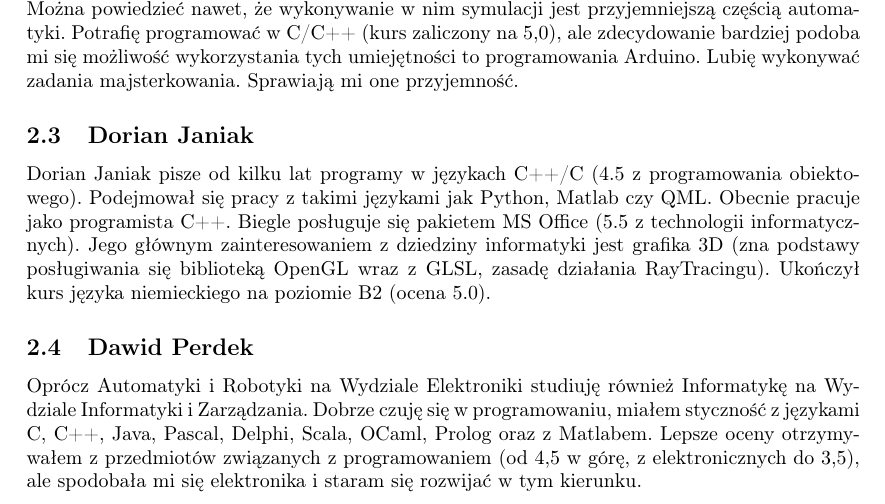
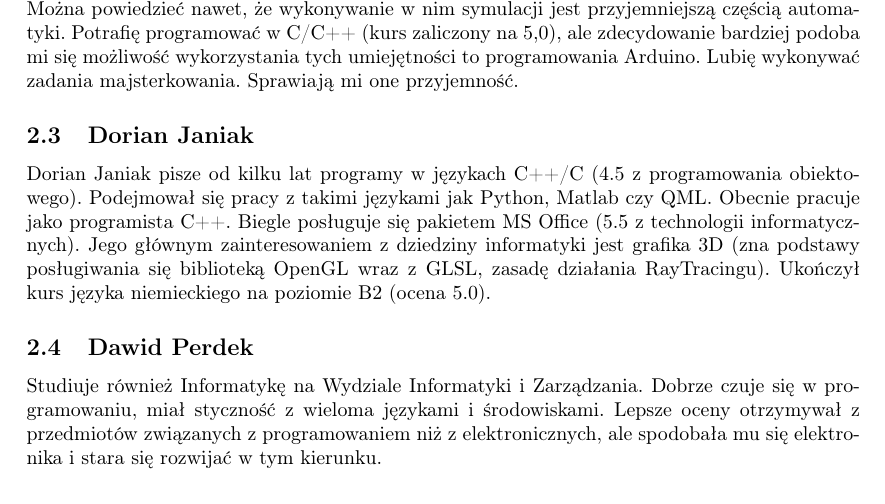
Before and after one commit to abalawender/jaguar, a LaTeX problem sheet (example.tex, which reads dawid.tex): part of page 3 of 4, cut so that both start at the same text. Compiled offline with pdfLaTeX.

Commit message:
Update dawid.tex

```diff
--- a/dawid.tex
+++ b/dawid.tex
@@ -1,2 +1,2 @@
 \subsection{Dawid Perdek}
-Oprócz Automatyki i Robotyki na Wydziale Elektroniki studiuję również Informatykę na Wydziale Informatyki i Zarządzania. Dobrze czuję się w programowaniu, miałem styczność z językami C, C++, Java, Pascal, Delphi, Scala, OCaml, Prolog oraz z Matlabem. Lepsze oceny otrzymywałem z przedmiotów związanych z programowaniem (od 4,5 w górę, z elektronicznych do 3,5), ale spodobała mi się elektronika i staram się rozwijać w tym kierunku.
+Studiuje również Informatykę na Wydziale Informatyki i Zarządzania. Dobrze czuje się w programowaniu, miał styczność z wieloma językami i środowiskami. Lepsze oceny otrzymywał z przedmiotów związanych z programowaniem niż z elektronicznych, ale spodobała mu się elektronika i stara się rozwijać w tym kierunku.
```
